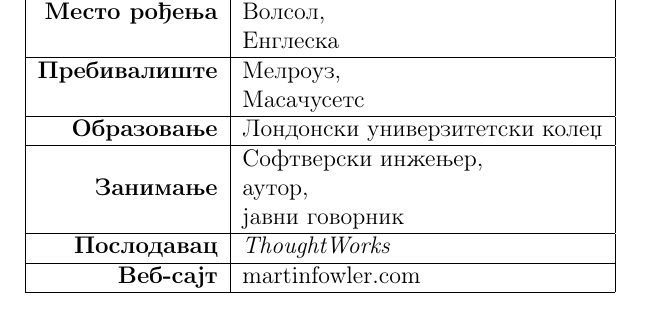
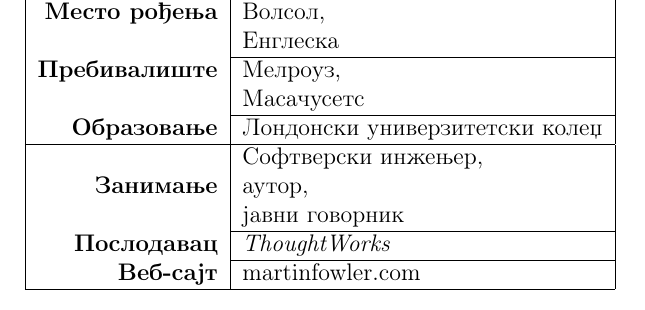
Before and after one commit to MarijaRistic23/12_Martin_Fowler, a LaTeX document (Seminarski/martin.tex): part of page 3 of 6, cut so that both start at the same text. Compiled offline with pdfLaTeX.

Commit message:
Spojila sam celije u infoboxu.

```diff
--- a/Seminarski/martin.tex
+++ b/Seminarski/martin.tex
@@ -42,14 +42,14 @@
 
     \textbf{Датум рођења} & 1963 \\ \cline{2-2}
     \textbf{Место рођења} & Волсол, \\
-     &  Енглеска \\ \hline
+     &  Енглеска \\ \cline{2-2}
      \textbf{Пребивалиште} & Мелроуз, \\
-      & Масачусетс \\ \hline
+      & Масачусетс \\ \cline{2-2}
      \textbf{Образовање} & Лондонски универзитетски колеџ \\ \hline
      & Софтверски инжењер, \\
      \textbf{ Занимање} & аутор, \\
-      & јавни говорник \\ \hline
-     \textbf{Послодавац} & \emph{ThoughtWorks} \\ \hline
+      & јавни говорник \\ \cline{2-2}
+     \textbf{Послодавац} & \emph{ThoughtWorks} \\ \cline{2-2}
      \textbf{Веб-сајт}	& 	martinfowler.com \\ \hline
 \end{tabular}
 \newpage
```
